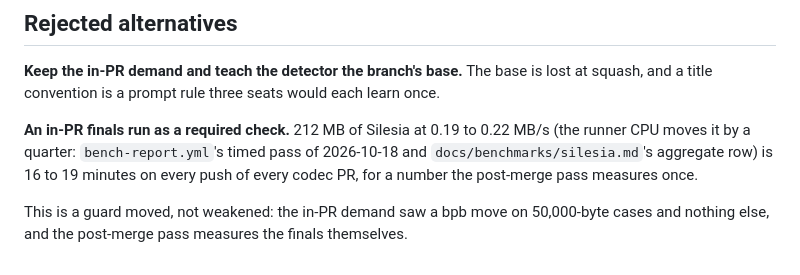
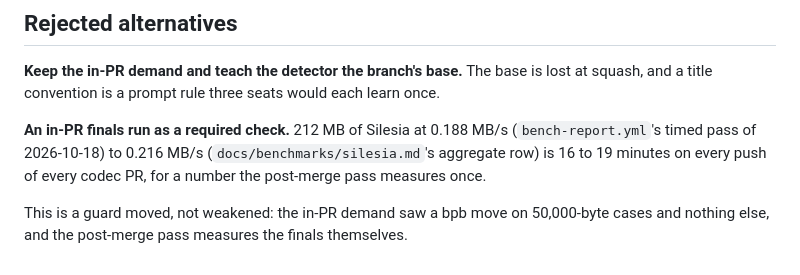
Before and after one commit to bugabinga/mothergod, a Markdown page: docs/adr/0076-the-finals-reports-have-one-writer-the-publish-pr.md, the part around the change. Rendered like a GitHub page.

Commit message:
adr-0076: the in-PR run bound follows from the rates it cites
212 MB at 0.188 to 0.216 MB/s is 16 to 19 minutes, not 20, and the two
rates are named at their sources instead of as "a quarter" apart.

Closes #1442.

Co-Authored-By: Claude Fable 5.1 <noreply@anthropic.com>

```diff
--- a/docs/adr/0076-the-finals-reports-have-one-writer-the-publish-pr.md
+++ b/docs/adr/0076-the-finals-reports-have-one-writer-the-publish-pr.md
@@ -32,6 +32,6 @@ A reports commit naming no generator is stale by rule, never fresh (issue #1381)
 The base is lost at squash, and a title convention is a prompt rule three seats would each learn once.
 
 **An in-PR finals run as a required check.**
-212 MB of Silesia at 0.19 to 0.22 MB/s (the runner CPU moves it by a quarter: `bench-report.yml`'s timed pass of 2026-10-18 and `docs/benchmarks/silesia.md`'s aggregate row) is 16 to 19 minutes on every push of every codec PR, for a number the post-merge pass measures once.
+212 MB of Silesia at 0.188 MB/s (`bench-report.yml`'s timed pass of 2026-10-18) to 0.216 MB/s (`docs/benchmarks/silesia.md`'s aggregate row) is 16 to 19 minutes on every push of every codec PR, for a number the post-merge pass measures once.
 
 This is a guard moved, not weakened: the in-PR demand saw a bpb move on 50,000-byte cases and nothing else, and the post-merge pass measures the finals themselves.
```
